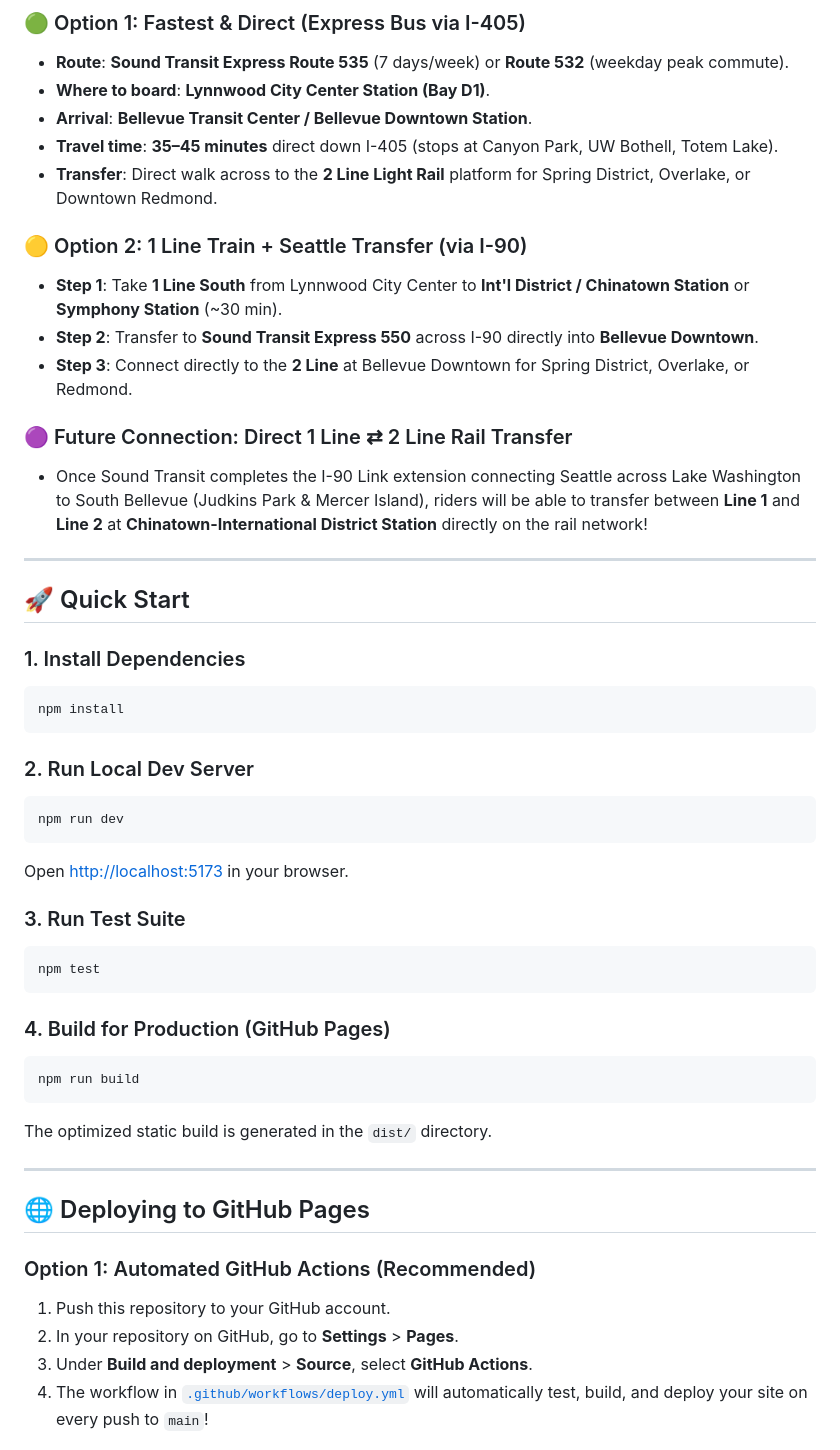
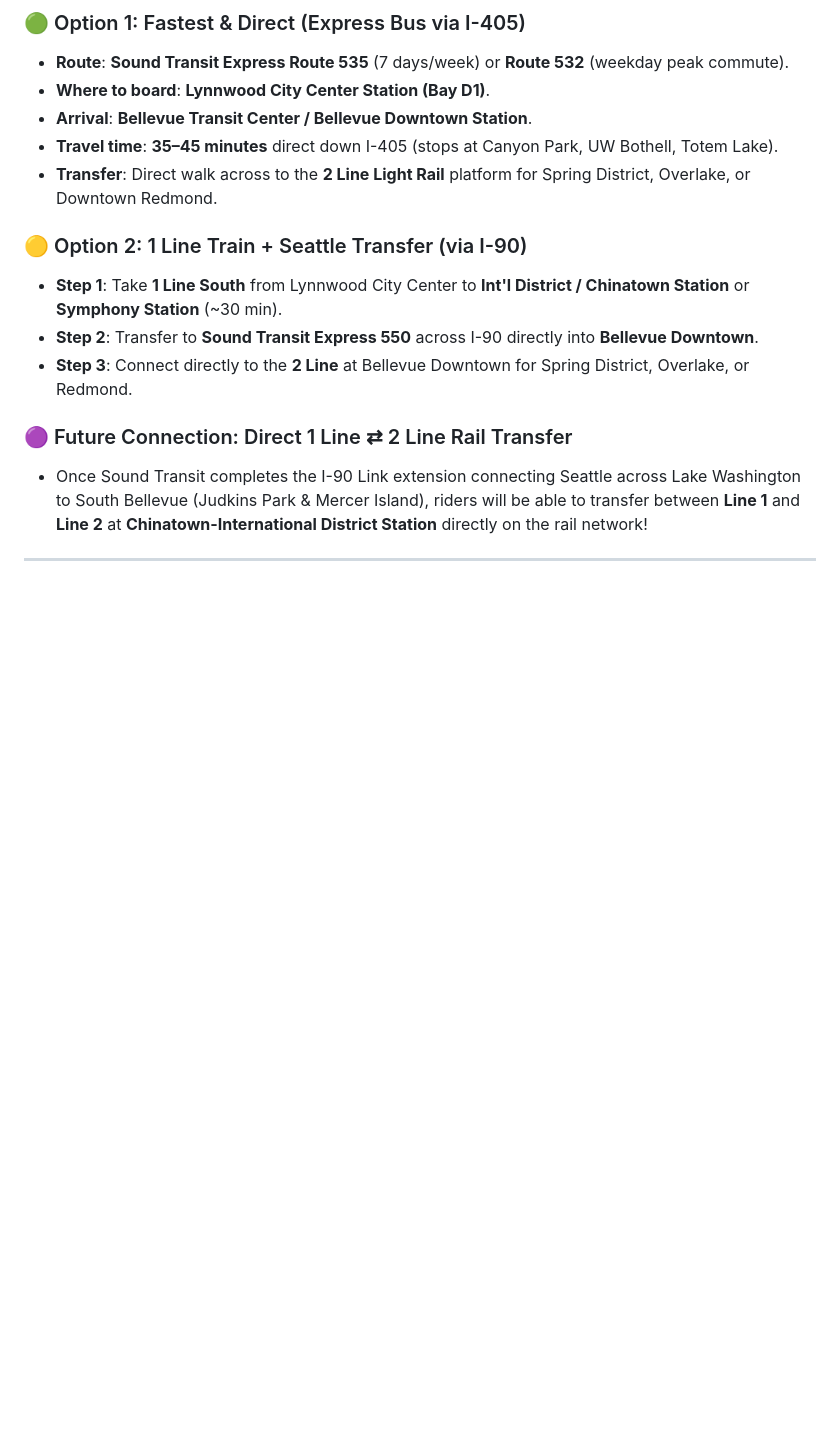
Before and after one commit to xuanmn/Seattle-Lightrail-Tracker, a Markdown page: README.md, the part around one of its changes. Rendered like a GitHub page; blank space fills up the shorter version.

````diff
--- a/README.md
+++ b/README.md
@@ -54,38 +54,3 @@ Currently, the **1 Line** serves Seattle / Snohomish County and the **2 Line** s
 
 ---
 
-## 🚀 Quick Start
-
-### 1. Install Dependencies
-```bash
-npm install
-```
-
-### 2. Run Local Dev Server
-```bash
-npm run dev
-```
-Open [http://localhost:5173](http://localhost:5173) in your browser.
-
-### 3. Run Test Suite
-```bash
-npm test
-```
-
-### 4. Build for Production (GitHub Pages)
-```bash
-npm run build
-```
-The optimized static build is generated in the `dist/` directory.
-
----
-
-## 🌐 Deploying to GitHub Pages
-
-### Option 1: Automated GitHub Actions (Recommended)
-
-1. Push this repository to your GitHub account.
-2. In your repository on GitHub, go to **Settings** > **Pages**.
-3. Under **Build and deployment** > **Source**, select **GitHub Actions**.
-4. The workflow in [`.github/workflows/deploy.yml`](.github/workflows/deploy.yml) will automatically test, build, and deploy your site on every push to `main`!
-
````
Also changed, not shown: other parts of README.md (+0 -62 lines).
